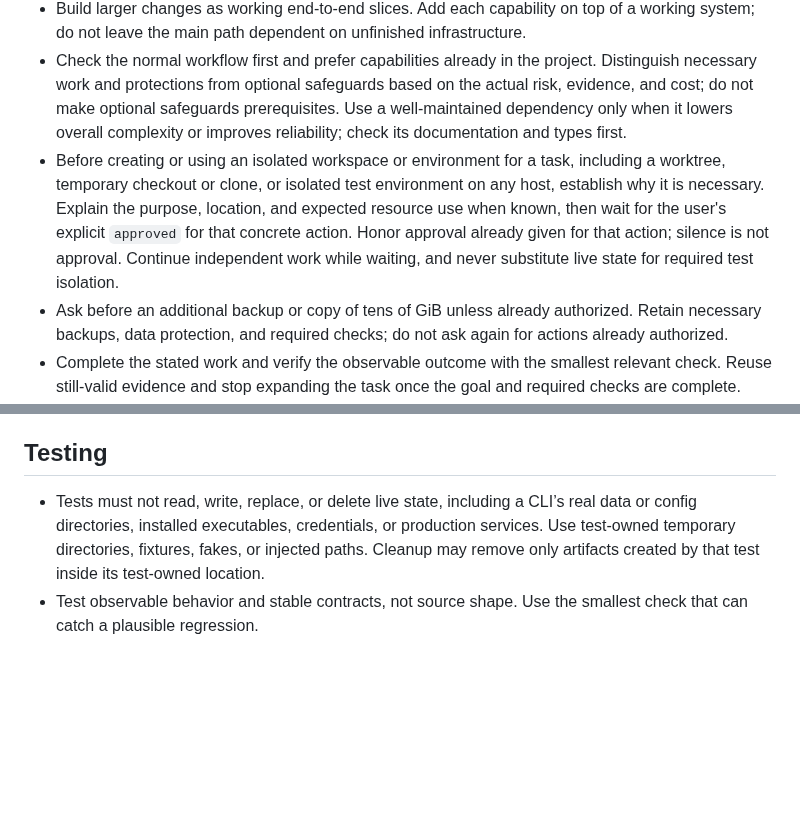
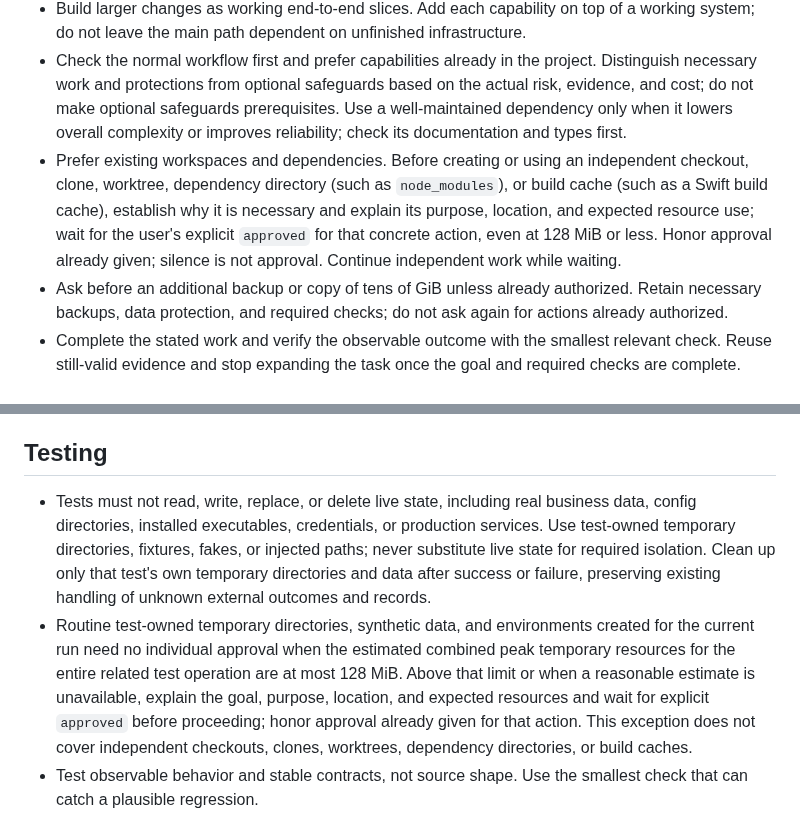
Before and after one commit to tta-lab/kosmos, a Markdown page: AGENTS.user.md, 2 parts joined by grey strips. Rendered like a GitHub page; blank space fills up the shorter version.

Commit message:
chore(agents): clarify temporary test resource approval (#93)

```diff
--- a/AGENTS.user.md
+++ b/AGENTS.user.md
@@ -4,7 +4,7 @@
 - Choose the smallest implementation that fully meets the current requirements. Avoid speculative abstraction, configuration, and indirection.
 - Build larger changes as working end-to-end slices. Add each capability on top of a working system; do not leave the main path dependent on unfinished infrastructure.
 - Check the normal workflow first and prefer capabilities already in the project. Distinguish necessary work and protections from optional safeguards based on the actual risk, evidence, and cost; do not make optional safeguards prerequisites. Use a well-maintained dependency only when it lowers overall complexity or improves reliability; check its documentation and types first.
-- Before creating or using an isolated workspace or environment for a task, including a worktree, temporary checkout or clone, or isolated test environment on any host, establish why it is necessary. Explain the purpose, location, and expected resource use when known, then wait for the user's explicit `approved` for that concrete action. Honor approval already given for that action; silence is not approval. Continue independent work while waiting, and never substitute live state for required test isolation.
+- Prefer existing workspaces and dependencies. Before creating or using an independent checkout, clone, worktree, dependency directory (such as `node_modules`), or build cache (such as a Swift build cache), establish why it is necessary and explain its purpose, location, and expected resource use; wait for the user's explicit `approved` for that concrete action, even at 128 MiB or less. Honor approval already given; silence is not approval. Continue independent work while waiting.
 - Ask before an additional backup or copy of tens of GiB unless already authorized. Retain necessary backups, data protection, and required checks; do not ask again for actions already authorized.
 - Complete the stated work and verify the observable outcome with the smallest relevant check. Reuse still-valid evidence and stop expanding the task once the goal and required checks are complete.
 - When evidence shows an existing process is redundant or excessive, recommend a concrete simplification, explaining the process's purpose and cost and the tradeoffs. Do not expand the task into an unrequested audit or cleanup. Do not implement high effort optional improvements; record concrete, useful ones in `.scratch/defered/`.
@@ -74,11 +74,20 @@ ordinary word. List projects only when discovery is needed.
 
 ## Testing
 
-- Tests must not read, write, replace, or delete live state, including a CLI’s
-  real data or config directories, installed executables, credentials, or
+- Tests must not read, write, replace, or delete live state, including real
+  business data, config directories, installed executables, credentials, or
   production services. Use test-owned temporary directories, fixtures, fakes,
-  or injected paths. Cleanup may remove only artifacts created by that test
-  inside its test-owned location.
+  or injected paths; never substitute live state for required isolation. Clean
+  up only that test's own temporary directories and data after success or
+  failure, preserving existing handling of unknown external outcomes and records.
+- Routine test-owned temporary directories, synthetic data, and environments
+  created for the current run need no individual approval when the estimated
+  combined peak temporary resources for the entire related test operation are
+  at most 128 MiB. Above that limit or when a reasonable estimate is unavailable,
+  explain the goal, purpose, location, and expected resources and wait for explicit
+  `approved` before proceeding; honor approval already given for that action.
+  This exception does not cover independent checkouts, clones, worktrees,
+  dependency directories, or build caches.
 - Test observable behavior and stable contracts, not source shape. Use the smallest check that can catch a plausible regression.
 - Do not add tests for source text, prompts, documentation, or pure deletion/stale cleanup. Add a test only for runtime behavior, parsing or schema validity, a machine-consumed artifact, or an externally promised contract.
 
```
